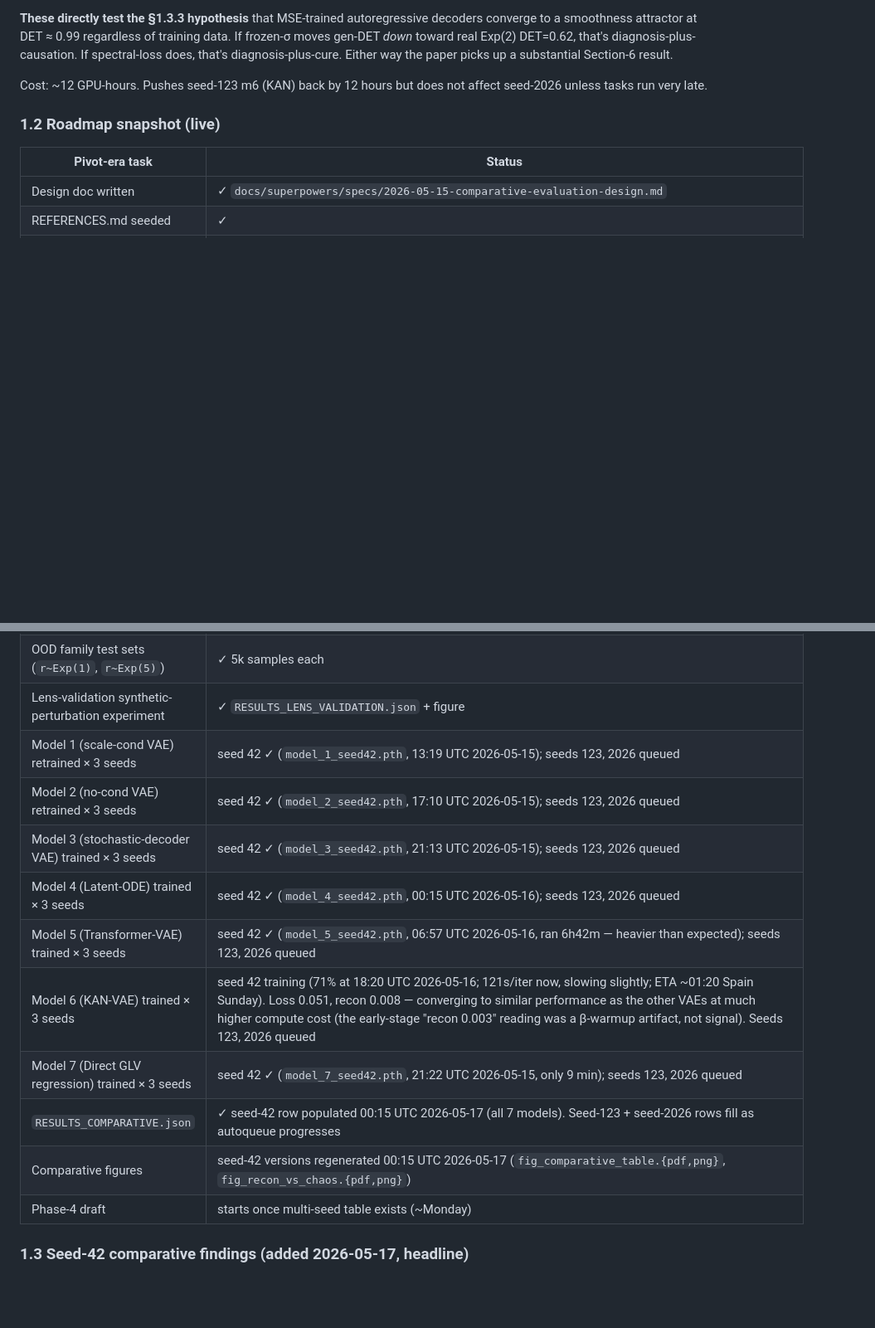
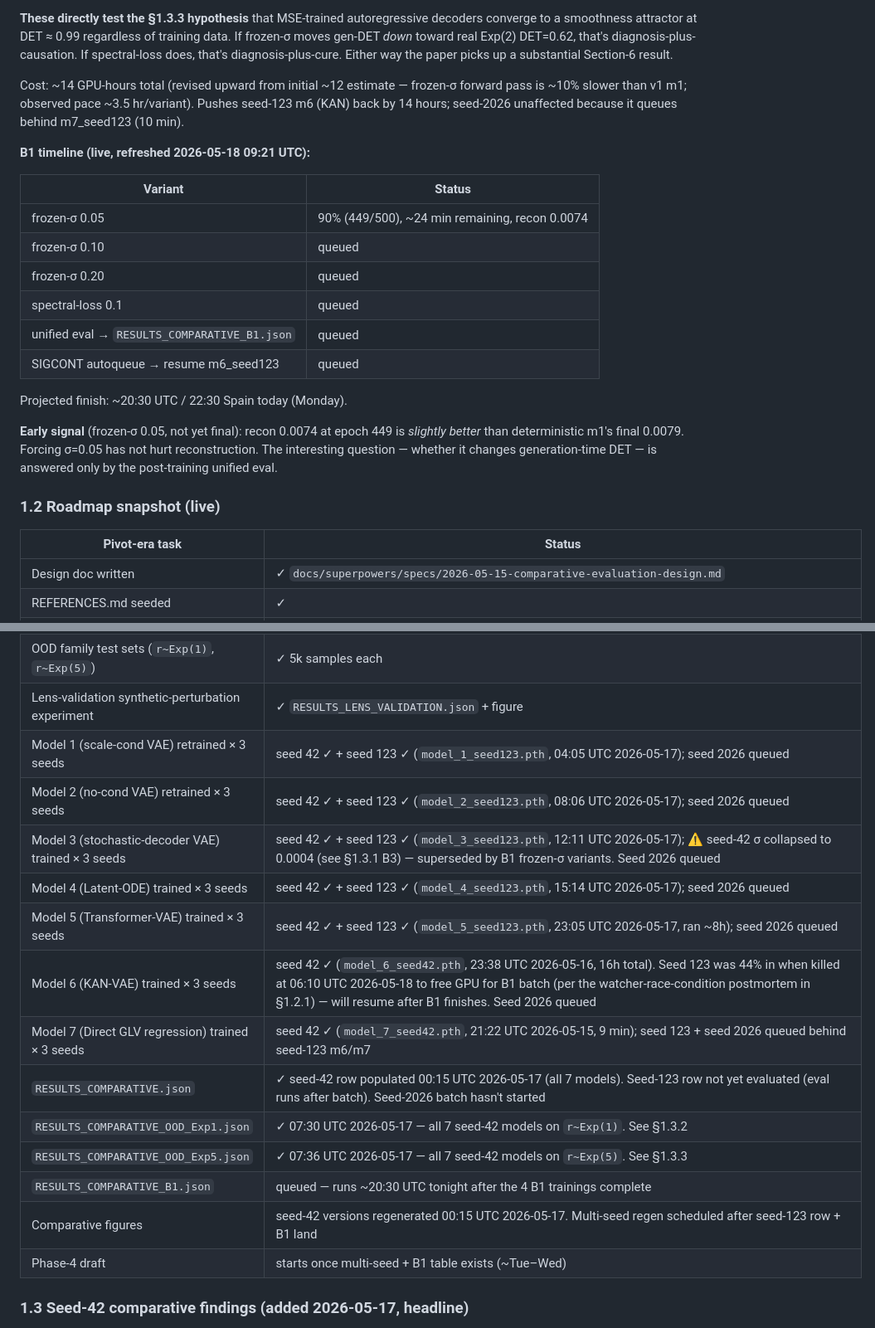
Before and after one commit to CarlosMari/TimeSeries, a Markdown page: PROJECT.md, 2 parts joined by grey strips. Shown at 83% size. GitHub-like rendering; blank space fills up the shorter version.

Commit message:
Hourly sync 2026-05-18 09:21 UTC: post-overnight reality reconciliation
Hourly wiki/plan refresh per user direction "do keep track every hour or so
and update wiki and plan (and references doc)."

PROJECT.md §1.2 roadmap snapshot:
  - All 7 models now correctly show seed-42 ✓ AND seed-123 status
    (m1-m5 ✓ for seed 123; m6 killed mid-train at 44%; m7 queued)
  - KAN row updated with the kill explanation pointing at §1.2.1
  - GLV-regression row reflects seed-123 is queued (not yet running)
  - Added rows for RESULTS_COMPARATIVE_OOD_Exp1.json + OOD_Exp5.json
  - Added row for RESULTS_COMPARATIVE_B1.json (queued)

PROJECT.md §1.2.1 B1 batch:
  - Live timeline table with current progress (frozen-σ 0.05 at 90%)
  - Revised cost estimate 12hr → 14hr (frozen-σ forward pass slower)
  - Early signal note: σ=0.05 forced gives recon 0.0074 (slightly better
    than deterministic m1) — interesting but the chaos diagnostic is the
    real test, runs after training.

PLAN.md:
  - Today line updated 2026-05-15 → 2026-05-18.
  - Phase B row updated to reflect actual state (seed-123 mid-execution,
    m6 killed, B1 in flight) instead of stale "seed-42: m6 in flight."

REFERENCES.md unchanged — the spectral-loss citation will be added when
we know whether B1's spectral variant produces a publishable result.

Co-Authored-By: Claude Opus 4.7 <noreply@anthropic.com>

```diff
--- a/PROJECT.md
+++ b/PROJECT.md
@@ -44,7 +44,22 @@ B1 batch:
 
 **These directly test the §1.3.3 hypothesis** that MSE-trained autoregressive decoders converge to a smoothness attractor at DET ≈ 0.99 regardless of training data. If frozen-σ moves gen-DET *down* toward real Exp(2) DET=0.62, that's diagnosis-plus-causation. If spectral-loss does, that's diagnosis-plus-cure. Either way the paper picks up a substantial Section-6 result.
 
-Cost: ~12 GPU-hours. Pushes seed-123 m6 (KAN) back by 12 hours but does not affect seed-2026 unless tasks run very late.
+Cost: ~14 GPU-hours total (revised upward from initial ~12 estimate — frozen-σ forward pass is ~10% slower than v1 m1; observed pace ~3.5 hr/variant). Pushes seed-123 m6 (KAN) back by 14 hours; seed-2026 unaffected because it queues behind m7_seed123 (10 min).
+
+**B1 timeline (live, refreshed 2026-05-18 09:21 UTC):**
+
+| Variant | Status |
+|---|---|
+| frozen-σ 0.05 | 90% (449/500), ~24 min remaining, recon 0.0074 |
+| frozen-σ 0.10 | queued |
+| frozen-σ 0.20 | queued |
+| spectral-loss 0.1 | queued |
+| unified eval → `RESULTS_COMPARATIVE_B1.json` | queued |
+| SIGCONT autoqueue → resume m6_seed123 | queued |
+
+Projected finish: ~20:30 UTC / 22:30 Spain today (Monday).
+
+**Early signal** (frozen-σ 0.05, not yet final): recon 0.0074 at epoch 449 is *slightly better* than deterministic m1's final 0.0079. Forcing σ=0.05 has not hurt reconstruction. The interesting question — whether it changes generation-time DET — is answered only by the post-training unified eval.
 
 ### 1.2 Roadmap snapshot (live)
 
@@ -59,16 +74,19 @@ Cost: ~12 GPU-hours. Pushes seed-123 m6 (KAN) back by 12 hours but does not affe
 | **D3 fix verified on v1 model (§3.8.1)** | ✓ density/coverage 0.13→0.98, MMD p=0.005 survives |
 | OOD family test sets (`r~Exp(1)`, `r~Exp(5)`) | ✓ 5k samples each |
 | Lens-validation synthetic-perturbation experiment | ✓ `RESULTS_LENS_VALIDATION.json` + figure |
-| Model 1 (scale-cond VAE) retrained × 3 seeds | seed 42 ✓ (`model_1_seed42.pth`, 13:19 UTC 2026-05-15); seeds 123, 2026 queued |
-| Model 2 (no-cond VAE) retrained × 3 seeds | seed 42 ✓ (`model_2_seed42.pth`, 17:10 UTC 2026-05-15); seeds 123, 2026 queued |
-| Model 3 (stochastic-decoder VAE) trained × 3 seeds | seed 42 ✓ (`model_3_seed42.pth`, 21:13 UTC 2026-05-15); seeds 123, 2026 queued |
-| Model 4 (Latent-ODE) trained × 3 seeds | seed 42 ✓ (`model_4_seed42.pth`, 00:15 UTC 2026-05-16); seeds 123, 2026 queued |
-| Model 5 (Transformer-VAE) trained × 3 seeds | seed 42 ✓ (`model_5_seed42.pth`, 06:57 UTC 2026-05-16, ran 6h42m — heavier than expected); seeds 123, 2026 queued |
-| Model 6 (KAN-VAE) trained × 3 seeds | seed 42 training (71% at 18:20 UTC 2026-05-16; 121s/iter now, slowing slightly; ETA ~01:20 Spain Sunday). Loss 0.051, recon 0.008 — converging to similar performance as the other VAEs at much higher compute cost (the early-stage "recon 0.003" reading was a β-warmup artifact, not signal). Seeds 123, 2026 queued |
-| Model 7 (Direct GLV regression) trained × 3 seeds | seed 42 ✓ (`model_7_seed42.pth`, 21:22 UTC 2026-05-15, only 9 min); seeds 123, 2026 queued |
-| `RESULTS_COMPARATIVE.json` | ✓ seed-42 row populated 00:15 UTC 2026-05-17 (all 7 models). Seed-123 + seed-2026 rows fill as autoqueue progresses |
-| Comparative figures | seed-42 versions regenerated 00:15 UTC 2026-05-17 (`fig_comparative_table.{pdf,png}`, `fig_recon_vs_chaos.{pdf,png}`) |
-| Phase-4 draft | starts once multi-seed table exists (~Monday) |
+| Model 1 (scale-cond VAE) retrained × 3 seeds | seed 42 ✓ + seed 123 ✓ (`model_1_seed123.pth`, 04:05 UTC 2026-05-17); seed 2026 queued |
+| Model 2 (no-cond VAE) retrained × 3 seeds | seed 42 ✓ + seed 123 ✓ (`model_2_seed123.pth`, 08:06 UTC 2026-05-17); seed 2026 queued |
+| Model 3 (stochastic-decoder VAE) trained × 3 seeds | seed 42 ✓ + seed 123 ✓ (`model_3_seed123.pth`, 12:11 UTC 2026-05-17); ⚠️ seed-42 σ collapsed to 0.0004 (see §1.3.1 B3) — superseded by B1 frozen-σ variants. Seed 2026 queued |
+| Model 4 (Latent-ODE) trained × 3 seeds | seed 42 ✓ + seed 123 ✓ (`model_4_seed123.pth`, 15:14 UTC 2026-05-17); seed 2026 queued |
+| Model 5 (Transformer-VAE) trained × 3 seeds | seed 42 ✓ + seed 123 ✓ (`model_5_seed123.pth`, 23:05 UTC 2026-05-17, ran ~8h); seed 2026 queued |
+| Model 6 (KAN-VAE) trained × 3 seeds | seed 42 ✓ (`model_6_seed42.pth`, 23:38 UTC 2026-05-16, 16h total). Seed 123 was 44% in when killed at 06:10 UTC 2026-05-18 to free GPU for B1 batch (per the watcher-race-condition postmortem in §1.2.1) — will resume after B1 finishes. Seed 2026 queued |
+| Model 7 (Direct GLV regression) trained × 3 seeds | seed 42 ✓ (`model_7_seed42.pth`, 21:22 UTC 2026-05-15, 9 min); seed 123 + seed 2026 queued behind seed-123 m6/m7 |
+| `RESULTS_COMPARATIVE.json` | ✓ seed-42 row populated 00:15 UTC 2026-05-17 (all 7 models). Seed-123 row not yet evaluated (eval runs after batch). Seed-2026 batch hasn't started |
+| `RESULTS_COMPARATIVE_OOD_Exp1.json` | ✓ 07:30 UTC 2026-05-17 — all 7 seed-42 models on `r~Exp(1)`. See §1.3.2 |
+| `RESULTS_COMPARATIVE_OOD_Exp5.json` | ✓ 07:36 UTC 2026-05-17 — all 7 seed-42 models on `r~Exp(5)`. See §1.3.3 |
+| `RESULTS_COMPARATIVE_B1.json` | queued — runs ~20:30 UTC tonight after the 4 B1 trainings complete |
+| Comparative figures | seed-42 versions regenerated 00:15 UTC 2026-05-17. Multi-seed regen scheduled after seed-123 row + B1 land |
+| Phase-4 draft | starts once multi-seed + B1 table exists (~Tue–Wed) |
 
 ### 1.3 Seed-42 comparative findings (added 2026-05-17, headline)
 
```
Also changed, not shown: PLAN.md (+7 -3 lines).
